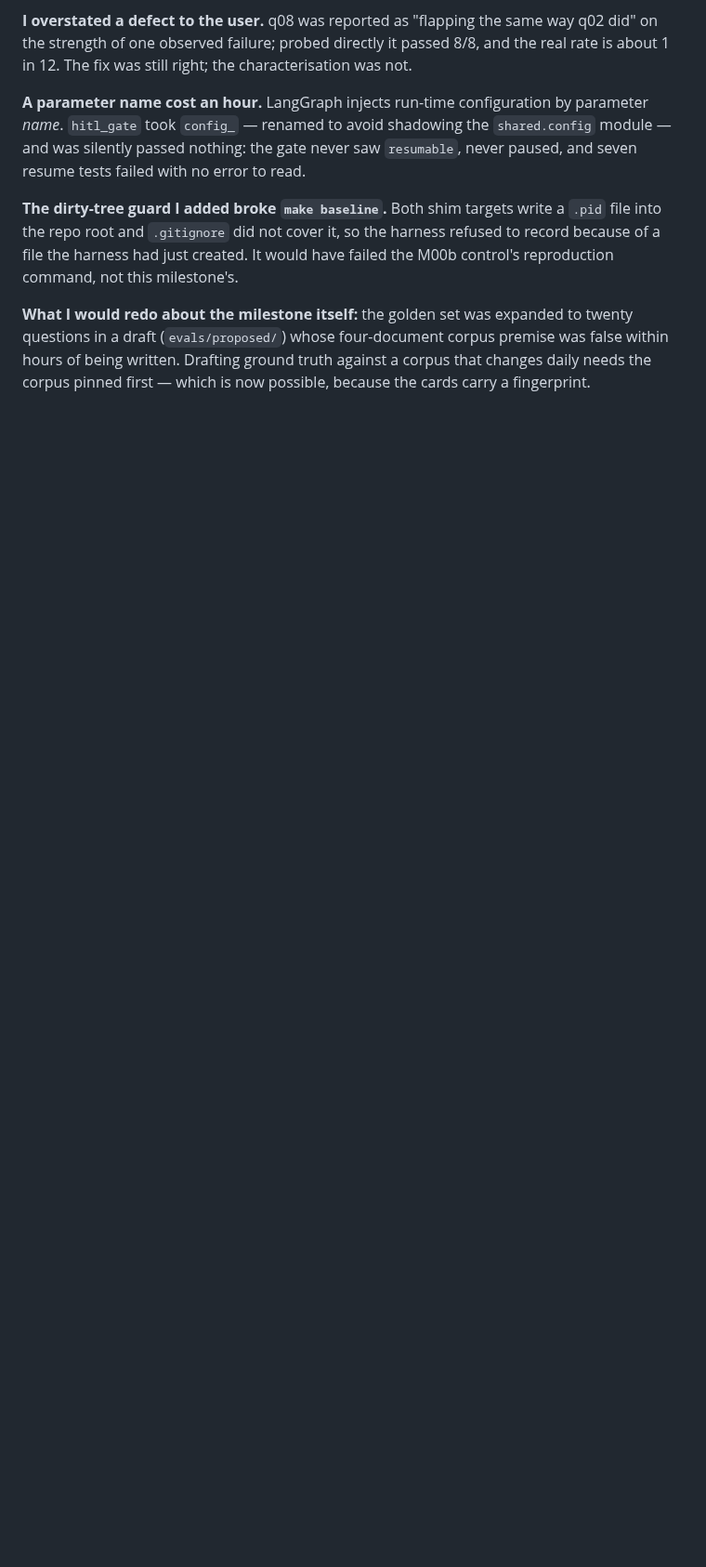
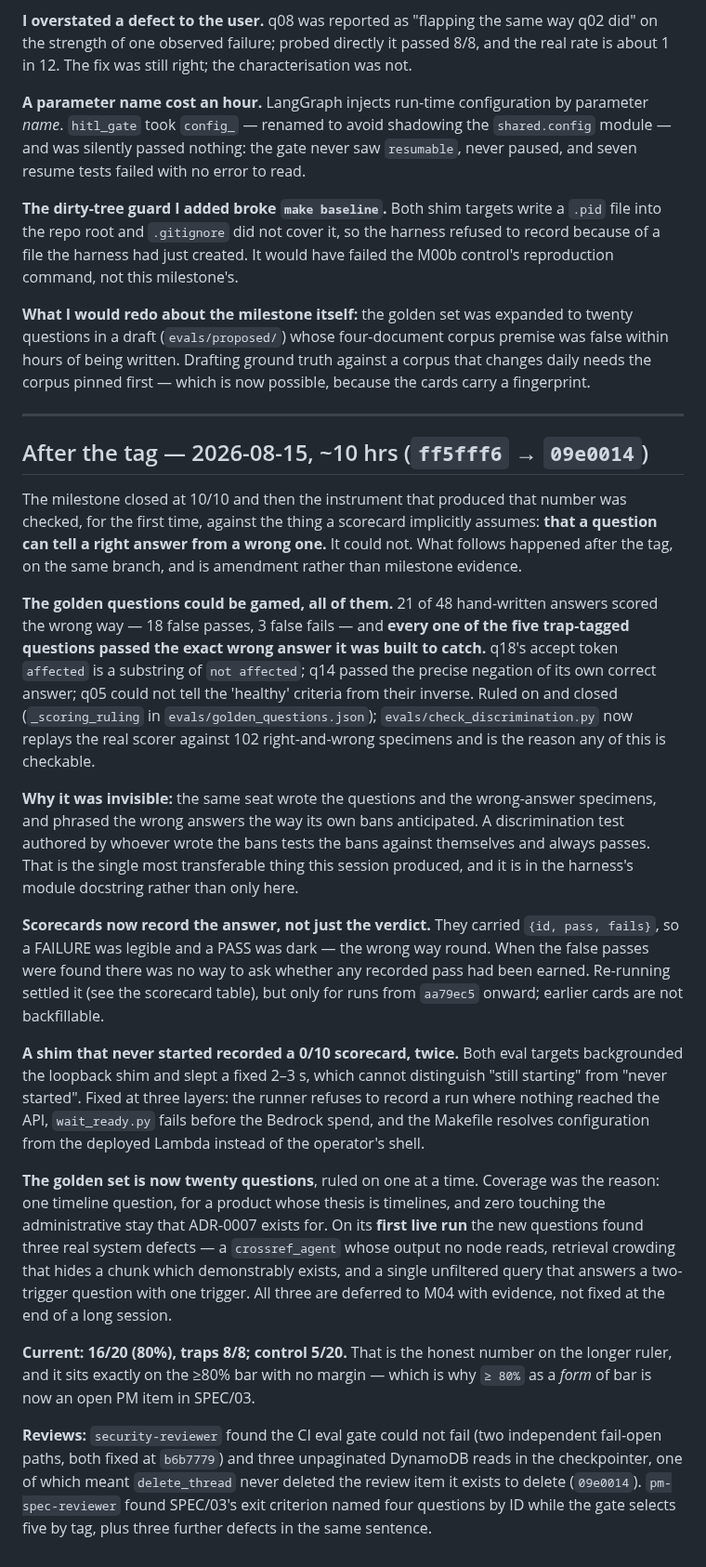
Before and after one commit to andaro74/regdelta, a Markdown page: milestones/M03/README.md, the part around one of its changes. Shown at 93% size. Rendered like a GitHub page; blank space fills up the shorter version.

Commit message:
m03: fill in the placeholder on line 3, and record the ten hours after the tag
Line 3 of the evidence pack read `Commit: <close sha>` — an unfilled template
placeholder, in the first thing any reader sees, under a heading that asserts
the milestone is closed. It is `ff5fff6`. Nothing else in the pack was wrong
because of it, which is the problem: a reader who spots it has no way to know
that, and every careful claim below inherits the doubt.

Three more staleness defects of the same kind, all found by re-reading rather
than by anything failing:

- The session line stopped at the close (`ac839ca` 09:05) while the branch ran
  on for another ten hours. It now states both, and says which parts of the pack
  are milestone evidence and which are amendment.
- The scorecard table stopped at the ten-question runs and did not contain the
  twenty-question ones it is currently being judged by.
- "Six agent runs are listed" was true when written and there are now seven.

The delta table gains the current row and loses its claim that the SECOND row is
the one to quote — there are three rulers now, each longer than the last:

    at close    `ac839ca`   40% -> 100%   traps 2/5 -> 5/5
    tightened   `74822d4`   30% -> 100%   traps 1/5 -> 5/5
    twenty      `2cea737`   25% ->  80%   traps 1/8 -> 8/8

The agent's absolute score falls while the delta over the control holds and the
trap count triples. That is what a harder instrument does to an honest system,
and stating all three rows is the only way a reader can see that the fall is the
ruler rather than a regression.

New closing section, "After the tag", covering what the ten hours produced: the
golden questions could all be gamed and were fixed; scorecards now record
answers; a shim that never started recorded two 0/10 cards; the set went to
twenty and found three real system defects on its first live run; and what the
security and PM reviews caught. Deferred items are named as deferred, with the
reason, rather than left for the next reader to discover.

Co-Authored-By: Claude Opus 5 <noreply@anthropic.com>

```diff
--- a/milestones/M03/README.md
+++ b/milestones/M03/README.md
@@ -227,3 +238,63 @@ to twenty questions in a draft (`evals/proposed/`) whose four-document corpus
 premise was false within hours of being written. Drafting ground truth against
 a corpus that changes daily needs the corpus pinned first — which is now
 possible, because the cards carry a fingerprint.
+
+---
+
+## After the tag — 2026-08-15, ~10 hrs (`ff5fff6` → `09e0014`)
+
+The milestone closed at 10/10 and then the instrument that produced that number
+was checked, for the first time, against the thing a scorecard implicitly
+assumes: **that a question can tell a right answer from a wrong one.** It could
+not. What follows happened after the tag, on the same branch, and is amendment
+rather than milestone evidence.
+
+**The golden questions could be gamed, all of them.** 21 of 48 hand-written
+answers scored the wrong way — 18 false passes, 3 false fails — and **every one
+of the five trap-tagged questions passed the exact wrong answer it was built to
+catch.** q18's accept token `affected` is a substring of `not affected`; q14
+passed the precise negation of its own correct answer; q05 could not tell the
+'healthy' criteria from their inverse. Ruled on and closed
+(`_scoring_ruling` in `evals/golden_questions.json`); `evals/check_discrimination.py`
+now replays the real scorer against 102 right-and-wrong specimens and is the
+reason any of this is checkable.
+
+**Why it was invisible:** the same seat wrote the questions and the wrong-answer
+specimens, and phrased the wrong answers the way its own bans anticipated. A
+discrimination test authored by whoever wrote the bans tests the bans against
+themselves and always passes. That is the single most transferable thing this
+session produced, and it is in the harness's module docstring rather than only
+here.
+
+**Scorecards now record the answer, not just the verdict.** They carried
+`{id, pass, fails}`, so a FAILURE was legible and a PASS was dark — the wrong
+way round. When the false passes were found there was no way to ask whether any
+recorded pass had been earned. Re-running settled it (see the scorecard table),
+but only for runs from `aa79ec5` onward; earlier cards are not backfillable.
+
+**A shim that never started recorded a 0/10 scorecard, twice.** Both eval
+targets backgrounded the loopback shim and slept a fixed 2–3 s, which cannot
+distinguish "still starting" from "never started". Fixed at three layers: the
+runner refuses to record a run where nothing reached the API, `wait_ready.py`
+fails before the Bedrock spend, and the Makefile resolves configuration from the
+deployed Lambda instead of the operator's shell.
+
+**The golden set is now twenty questions**, ruled on one at a time. Coverage was
+the reason: one timeline question, for a product whose thesis is timelines, and
+zero touching the administrative stay that ADR-0007 exists for. On its **first
+live run** the new questions found three real system defects — a `crossref_agent`
+whose output no node reads, retrieval crowding that hides a chunk which
+demonstrably exists, and a single unfiltered query that answers a two-trigger
+question with one trigger. All three are deferred to M04 with evidence, not
+fixed at the end of a long session.
+
+**Current: 16/20 (80%), traps 8/8; control 5/20.** That is the honest number on
+the longer ruler, and it sits exactly on the ≥80% bar with no margin — which is
+why `≥ 80%` as a *form* of bar is now an open PM item in SPEC/03.
+
+**Reviews:** `security-reviewer` found the CI eval gate could not fail (two
+independent fail-open paths, both fixed at `b6b7779`) and three unpaginated
+DynamoDB reads in the checkpointer, one of which meant `delete_thread` never
+deleted the review item it exists to delete (`09e0014`). `pm-spec-reviewer`
+found SPEC/03's exit criterion named four questions by ID while the gate selects
+five by tag, plus three further defects in the same sentence.
```
Also changed, not shown: other parts of milestones/M03/README.md (+21 -10 lines).
